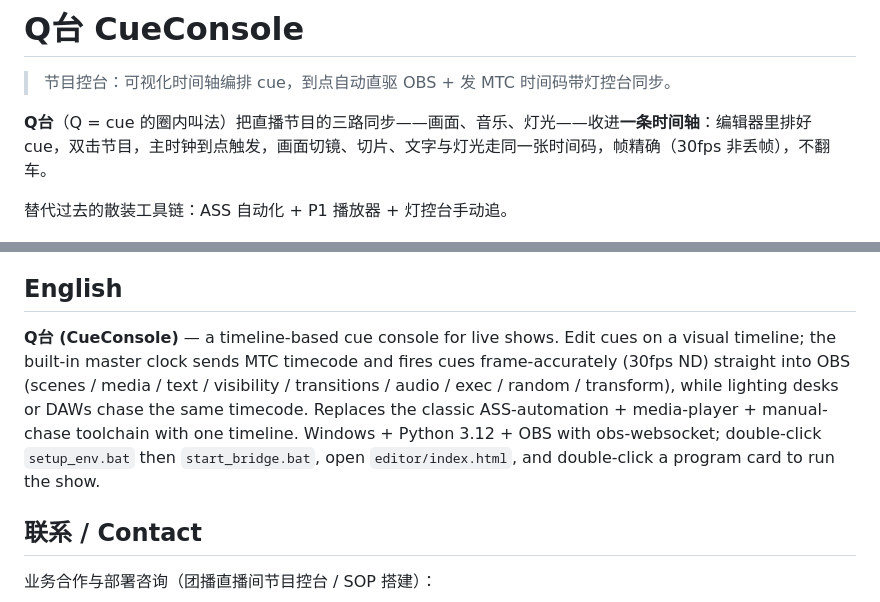
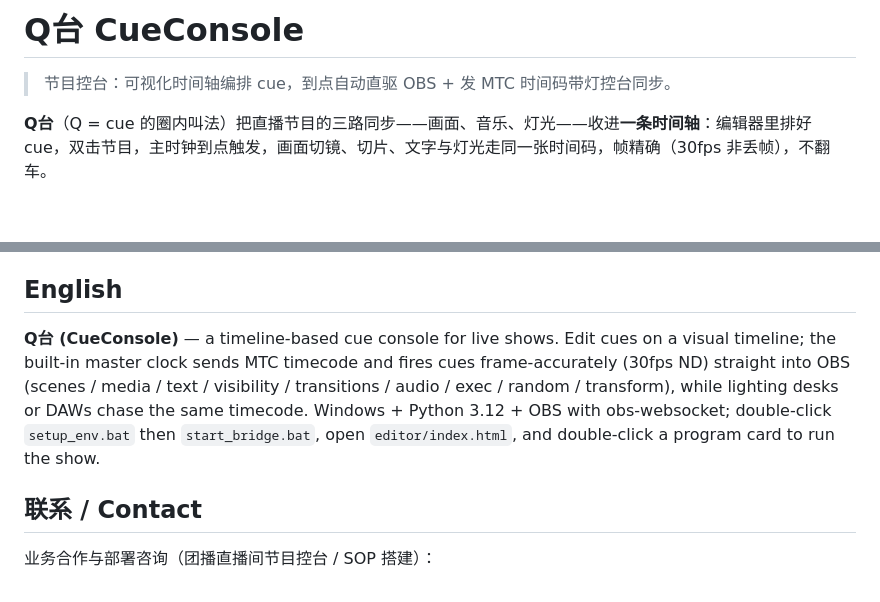
Before and after one commit to brahmslee/CueConsole, a Markdown page: README.md, 2 parts joined by grey strips. Drawn GitHub-style; blank space fills up the shorter version.

Commit message:
docs: drop ASS comparison, it's a different approach

```diff
--- a/README.md
+++ b/README.md
@@ -3,8 +3,6 @@
 > 节目控台：可视化时间轴编排 cue，到点自动直驱 OBS + 发 MTC 时间码带灯控台同步。
 
 **Q台**（Q = cue 的圈内叫法）把直播节目的三路同步——画面、音乐、灯光——收进**一条时间轴**：编辑器里排好 cue，双击节目，主时钟到点触发，画面切镜、切片、文字与灯光走同一张时间码，帧精确（30fps 非丢帧），不翻车。
-
-替代过去的散装工具链：ASS 自动化 + P1 播放器 + 灯控台手动追。
 
 ![首页](screenshots/home.png)
 
@@ -71,7 +69,7 @@ tests/             测试
 
 ## English
 
-**Q台 (CueConsole)** — a timeline-based cue console for live shows. Edit cues on a visual timeline; the built-in master clock sends MTC timecode and fires cues frame-accurately (30fps ND) straight into OBS (scenes / media / text / visibility / transitions / audio / exec / random / transform), while lighting desks or DAWs chase the same timecode. Replaces the classic ASS-automation + media-player + manual-chase toolchain with one timeline. Windows + Python 3.12 + OBS with obs-websocket; double-click `setup_env.bat` then `start_bridge.bat`, open `editor/index.html`, and double-click a program card to run the show.
+**Q台 (CueConsole)** — a timeline-based cue console for live shows. Edit cues on a visual timeline; the built-in master clock sends MTC timecode and fires cues frame-accurately (30fps ND) straight into OBS (scenes / media / text / visibility / transitions / audio / exec / random / transform), while lighting desks or DAWs chase the same timecode. Windows + Python 3.12 + OBS with obs-websocket; double-click `setup_env.bat` then `start_bridge.bat`, open `editor/index.html`, and double-click a program card to run the show.
 
 ## 联系 / Contact
 
```
